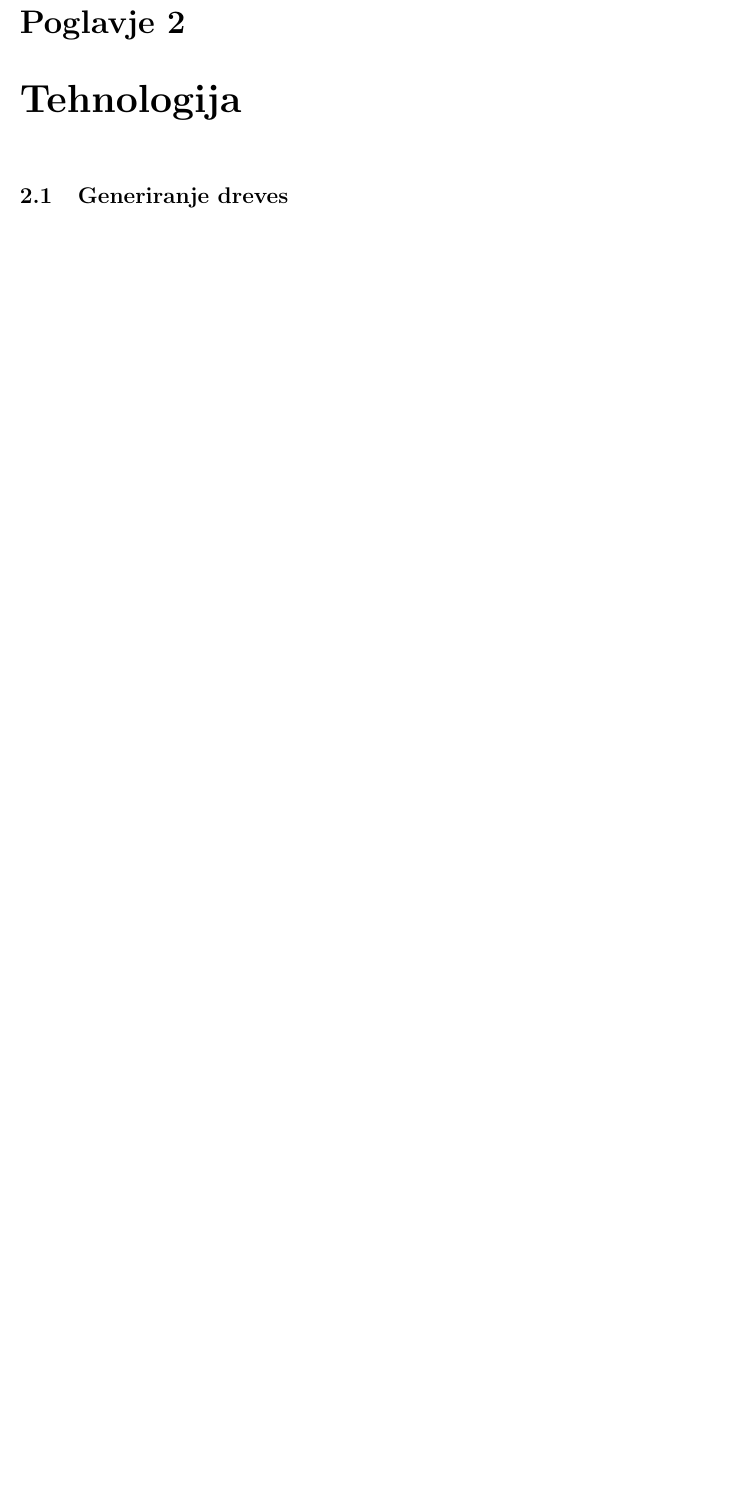
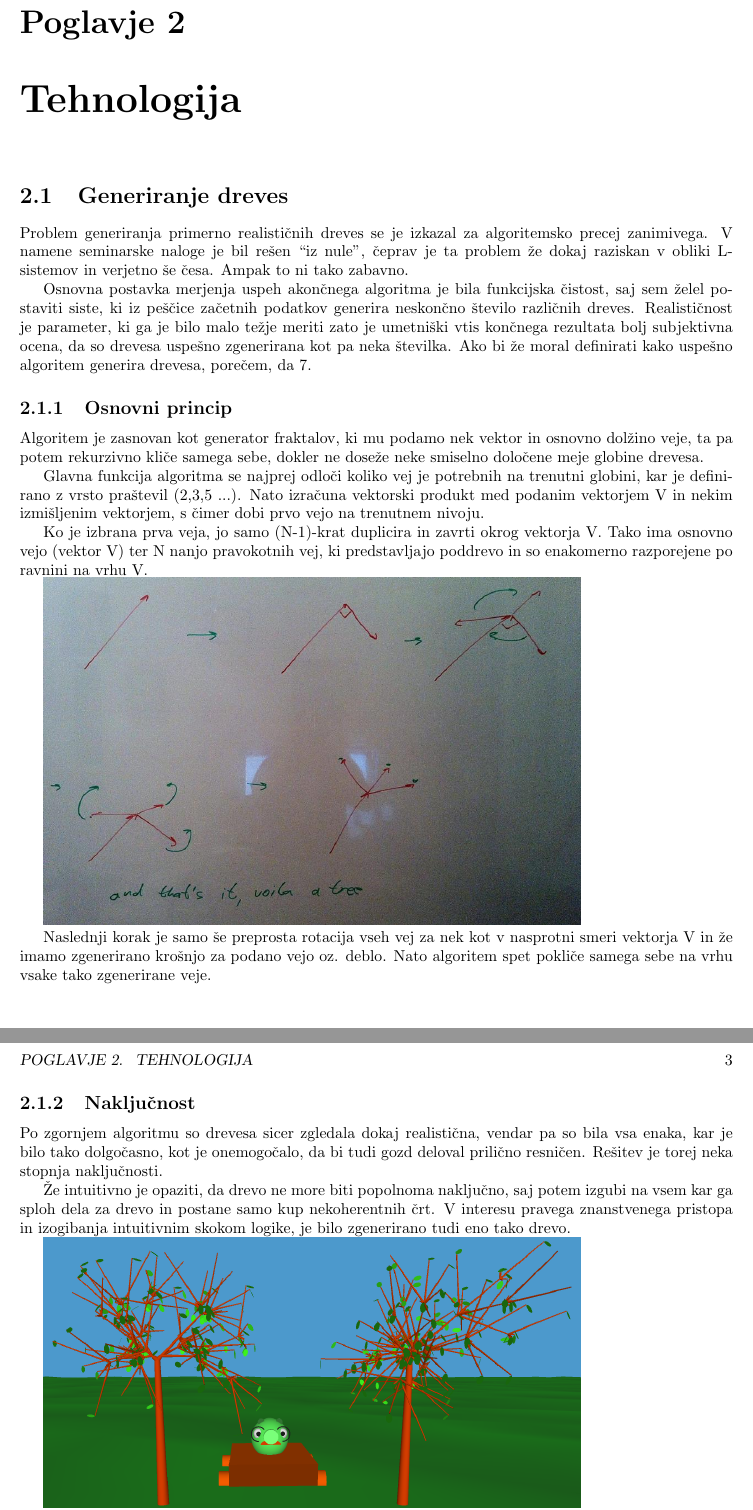
Before and after one commit to HairyFotr/AngryPigs, a LaTeX book (doc/doc.tex): part of page 3 of 4 before the commit and two parts of pages 3 and 4 of 5 after it, the two joined at a grey line, cut so that both start at the same text, the shorter picture padded with empty space. Compiled offline with pdfLaTeX.

Commit message:
velik stuffa o generiranju dreves

```diff
--- a/doc/doc.tex
+++ b/doc/doc.tex
@@ -65,3 +65,50 @@ Igra je napisana v jezikih Clojure in Scala, z uporabo OpenGL knjižnice LWJGL.
 \chapter{Tehnologija}
 
 \section{Generiranje dreves}
+Problem generiranja primerno realističnih dreves se je izkazal za
+algoritemsko precej zanimivega. V namene seminarske naloge je bil
+rešen ``iz nule'', čeprav je ta problem že dokaj raziskan v obliki
+L-sistemov in verjetno še česa. Ampak to ni tako zabavno.
+
+Osnovna postavka merjenja uspeh akončnega algoritma je bila funkcijska
+čistost, saj sem želel postaviti siste, ki iz peščice začetnih
+podatkov generira neskončno število različnih dreves. Realističnost je
+parameter, ki ga je bilo malo težje meriti zato je umetniški vtis
+končnega rezultata bolj subjektivna ocena, da so drevesa uspešno
+zgenerirana kot pa neka številka. Ako bi že moral definirati kako
+uspešno algoritem generira drevesa, porečem, da 7.
+
+\subsection{Osnovni princip}
+Algoritem je zasnovan kot generator fraktalov, ki mu podamo nek vektor
+in osnovno dolžino veje, ta pa potem rekurzivno kliče samega sebe,
+dokler ne doseže neke smiselno določene meje globine drevesa.
+
+Glavna funkcija algoritma se najprej odloči koliko vej je potrebnih na
+trenutni globini, kar je definirano z vrsto praštevil (2,3,5
+...). Nato izračuna vektorski produkt med podanim vektorjem V in nekim
+izmišljenim vektorjem, s čimer dobi prvo vejo na trenutnem nivoju.
+
+Ko je izbrana prva veja, jo samo (N-1)-krat duplicira in zavrti okrog
+vektorja V. Tako ima osnovno vejo (vektor V) ter N nanjo pravokotnih
+vej, ki predstavljajo poddrevo in so enakomerno razporejene po ravnini
+na vrhu V.
+
+\includegraphics[width=12cm]{algorithmsketch.jpg}
+
+Naslednji korak je samo še preprosta rotacija vseh vej za nek kot v
+nasprotni smeri vektorja V in že imamo zgenerirano krošnjo za podano
+vejo oz. deblo. Nato algoritem spet pokliče samega sebe na vrhu vsake
+tako zgenerirane veje.
+
+
+\subsection{Naključnost}
+Po zgornjem algoritmu so drevesa sicer zgledala dokaj realistična,
+vendar pa so bila vsa enaka, kar je bilo tako dolgočasno, kot je
+onemogočalo, da bi tudi gozd deloval prilično resničen. Rešitev je
+torej neka stopnja naključnosti.
+
+Že intuitivno je opaziti, da drevo ne more biti popolnoma naključno,
+saj potem izgubi na vsem kar ga sploh dela za drevo in postane samo
+kup nekoherentnih črt. V interesu pravega znanstvenega pristopa in
+izogibanja intuitivnim skokom logike, je bilo zgenerirano tudi eno
+tako drevo.
```
Also changed, not shown: doc/algorithmsketch.jpg (added), doc/doc.pdf, doc/randomtree.png (added), doc/doc.tex (36 more changed lines).
